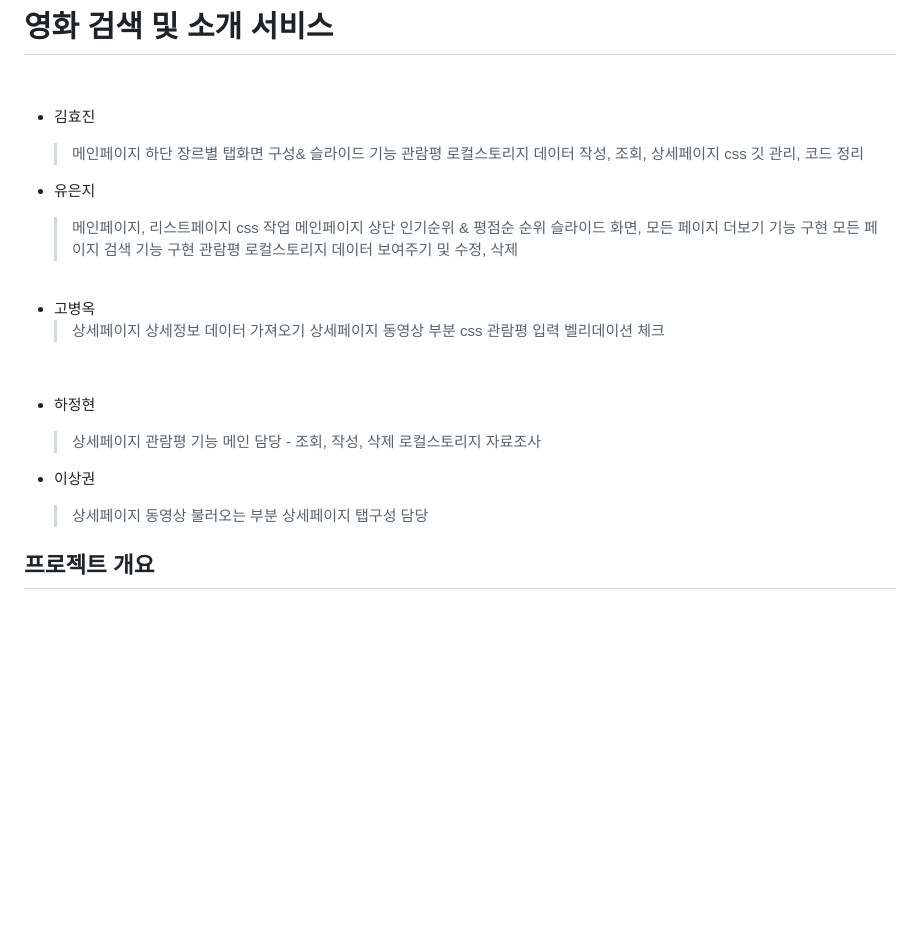
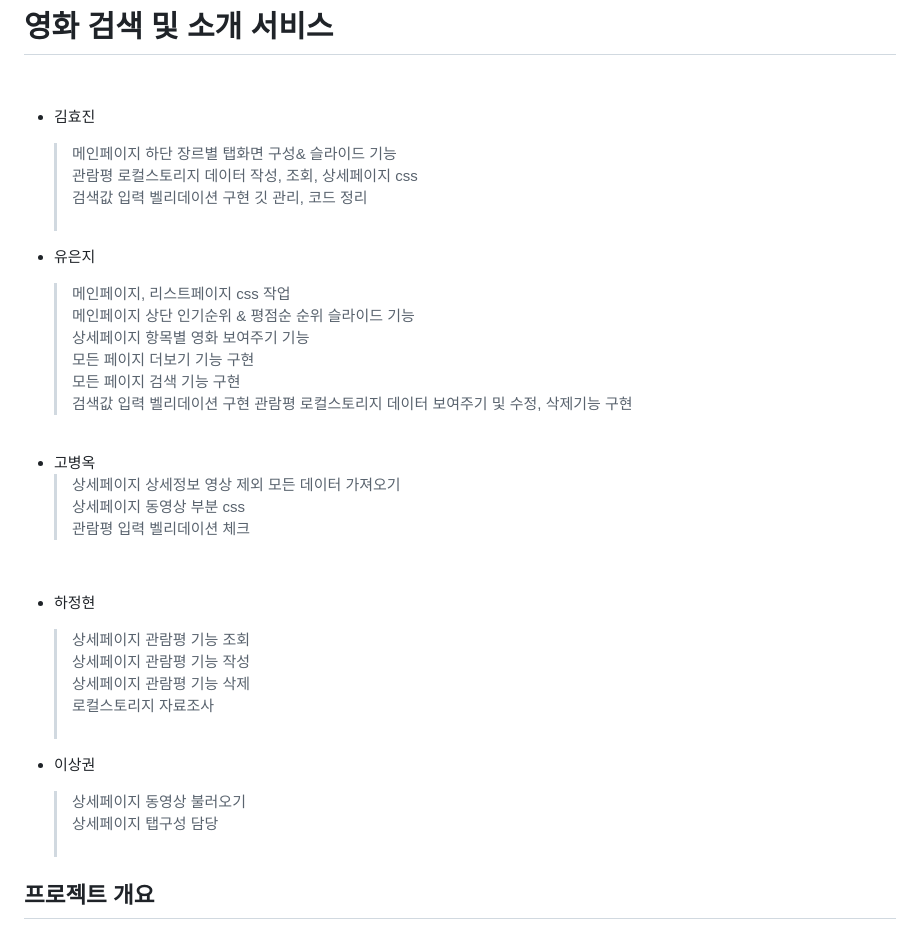
Before and after one commit to hyojinkim2028/team2Project, a Markdown page: README.md, the part around the change. Rendered like a GitHub page; blank space fills up the shorter version.

Commit message:
[docs] : 리드미 문서 수정

```diff
--- a/README.md
+++ b/README.md
@@ -14,36 +14,41 @@ https://hyojinkim2028.github.io/team2Project/
 
 - 김효진
 
-  > 메인페이지 하단 장르별 탭화면 구성& 슬라이드 기능
-  > 관람평 로컬스토리지 데이터 작성, 조회, 상세페이지 css
-  > 깃 관리, 코드 정리
+  > 메인페이지 하단 장르별 탭화면 구성& 슬라이드 기능<br/>
+  > 관람평 로컬스토리지 데이터 작성, 조회, 상세페이지 css<br/>
+  > 검색값 입력 벨리데이션 구현
+  > 깃 관리, 코드 정리<br/>
   > <br/>
 
 - 유은지
-  > 메인페이지, 리스트페이지 css 작업
-  > 메인페이지 상단 인기순위 & 평점순 순위 슬라이드 화면,
-  > 모든 페이지 더보기 기능 구현
-  > 모든 페이지 검색 기능 구현
-  > 관람평 로컬스토리지 데이터 보여주기 및 수정, 삭제
+  > 메인페이지, 리스트페이지 css 작업<br/>
+  > 메인페이지 상단 인기순위 & 평점순 순위 슬라이드 기능<br/>
+  > 상세페이지 항목별 영화 보여주기 기능<br/>
+  > 모든 페이지 더보기 기능 구현<br/>
+  > 모든 페이지 검색 기능 구현<br/>
+  > 검색값 입력 벨리데이션 구현
+  > 관람평 로컬스토리지 데이터 보여주기 및 수정, 삭제기능 구현<br/>
 
 <br/>
 
 - 고병옥
-  > 상세페이지 상세정보 데이터 가져오기
-  > 상세페이지 동영상 부분 css
-  > 관람평 입력 벨리데이션 체크
+  > 상세페이지 상세정보 영상 제외 모든 데이터 가져오기<br/>
+  > 상세페이지 동영상 부분 css<br/>
+  > 관람평 입력 벨리데이션 체크<br/>
 
 <br/>
 
 - 하정현
 
-  > 상세페이지 관람평 기능 메인 담당 - 조회, 작성, 삭제
-  > 로컬스토리지 자료조사
+  > 상세페이지 관람평 기능 조회<br/>
+  > 상세페이지 관람평 기능 작성<br/>
+  > 상세페이지 관람평 기능 삭제<br/>
+  > 로컬스토리지 자료조사<br/>
   > <br/>
 
 - 이상권
-  > 상세페이지 동영상 불러오는 부분
-  > 상세페이지 탭구성 담당
+  > 상세페이지 동영상 불러오기<br/>
+  > 상세페이지 탭구성 담당<br/>
   > <br/>
 
 ## 프로젝트 개요
```
